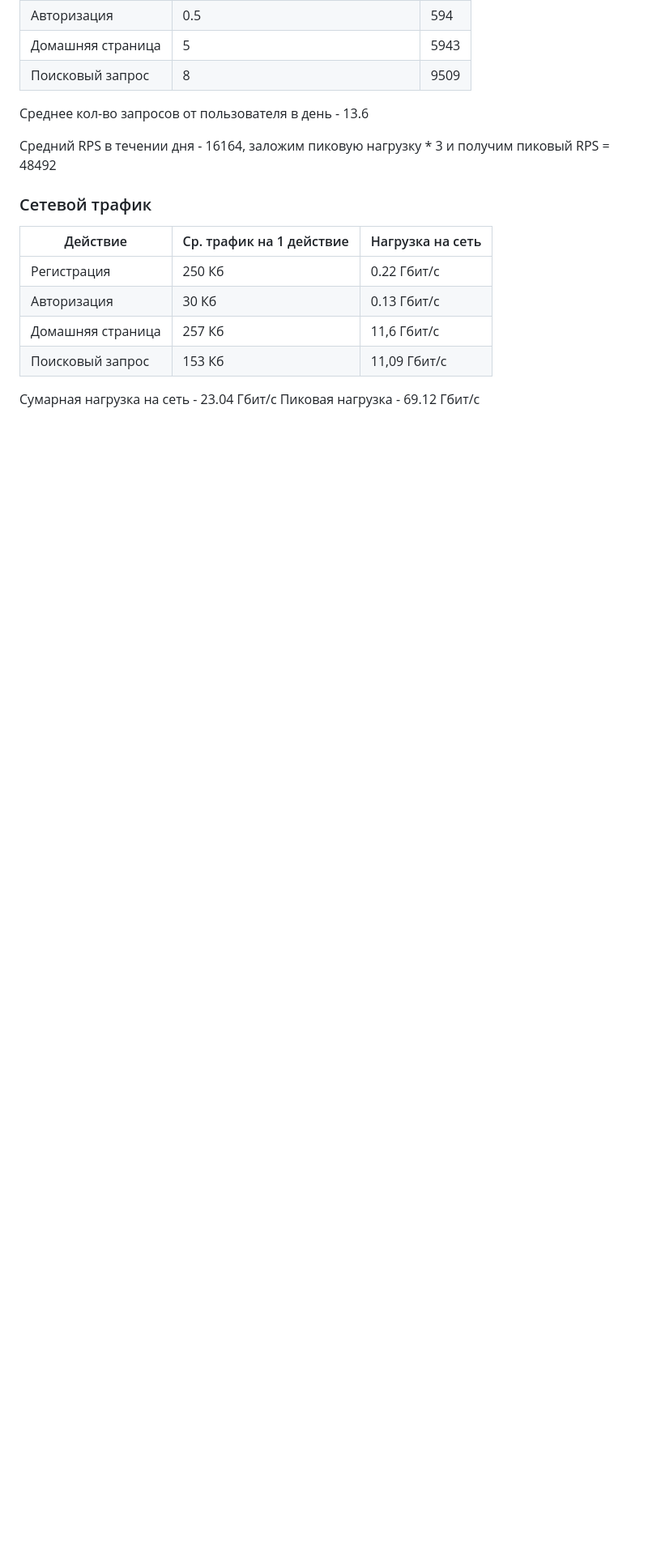
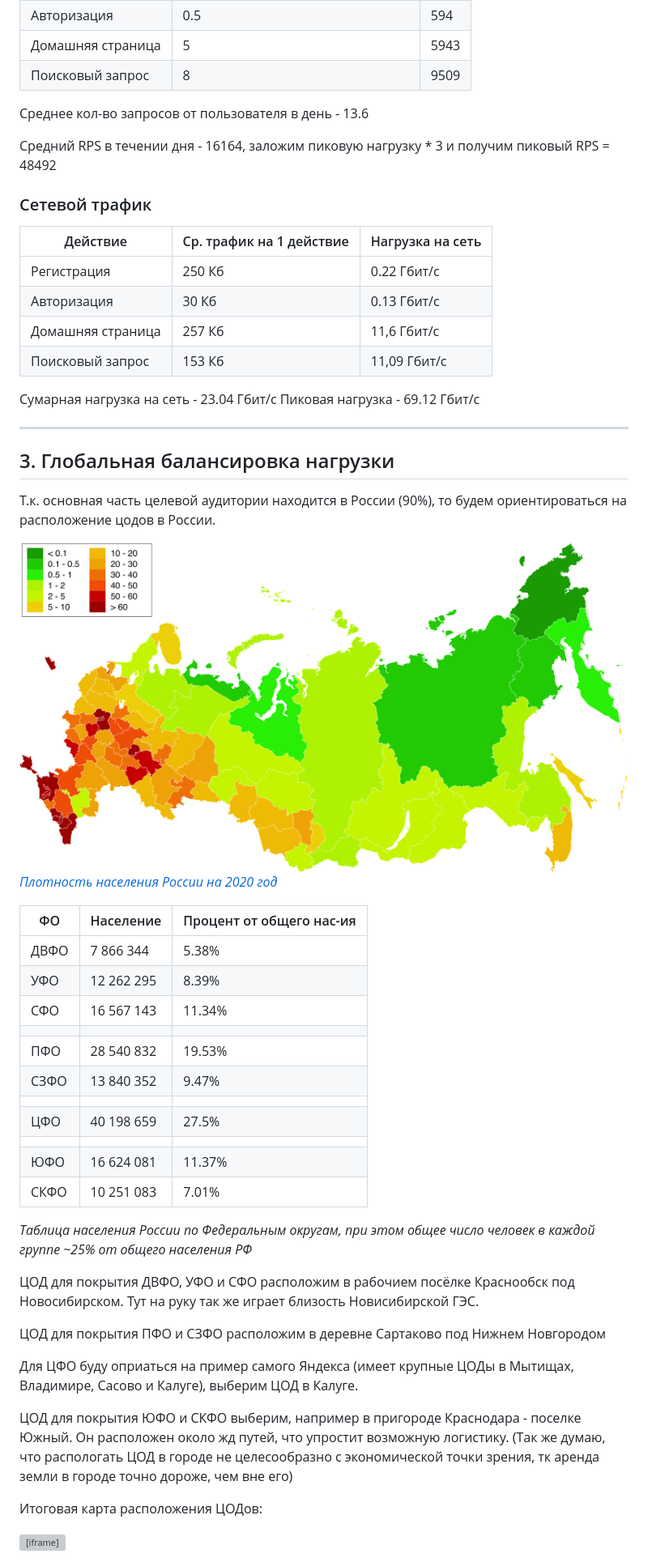
Before and after one commit to veglem/tp-highload-2024, a Markdown page: readme.md, the part around the change printed below. Shown: that part at 81% size. Rendered like a GitHub page; pictures changed too: images/Плотность населения субъектов Российской Федерации.png (added); blank space fills up the shorter version; grey boxes are pictures that could not be loaded.

```diff
--- a/readme.md
+++ b/readme.md
@@ -76,3 +74,40 @@ ___
 
 Сумарная нагрузка на сеть - 23.04 Гбит/с
 Пиковая нагрузка - 69.12 Гбит/с
+
+___
+
+## 3. Глобальная балансировка нагрузки
+
+Т.к. основная часть целевой аудитории находится в России (90%), то будем ориентироваться на расположение цодов в России.
+
+![](/images/Плотность%20населения%20субъектов%20Российской%20Федерации.png)
+*[Плотность населения России на 2020 год](https://ru.wikipedia.org/wiki/%D0%9F%D0%BB%D0%BE%D1%82%D0%BD%D0%BE%D1%81%D1%82%D1%8C_%D0%BD%D0%B0%D1%81%D0%B5%D0%BB%D0%B5%D0%BD%D0%B8%D1%8F_%D1%81%D1%83%D0%B1%D1%8A%D0%B5%D0%BA%D1%82%D0%BE%D0%B2_%D0%A0%D0%BE%D1%81%D1%81%D0%B8%D0%B9%D1%81%D0%BA%D0%BE%D0%B9_%D0%A4%D0%B5%D0%B4%D0%B5%D1%80%D0%B0%D1%86%D0%B8%D0%B8)*
+
+| ФО   | Население  | Процент от общего нас-ия |
+|------|------------|--------------------------|
+| ДВФО | 7 866 344  | 5.38%                    |
+| УФО  | 12 262 295 | 8.39%                    |
+| СФО  | 16 567 143 | 11.34%                   |
+|      |            |                          |
+| ПФО  | 28 540 832 | 19.53%                   |
+| СЗФО | 13 840 352 | 9.47%                    |
+|      |            |                          |
+| ЦФО  | 40 198 659 | 27.5%                    |
+|      |            |                          |
+| ЮФО  | 16 624 081 | 11.37%                   |
+| СКФО | 10 251 083 | 7.01%                    |
+
+*Таблица населения России по Федеральным округам, при этом общее число человек в каждой группе ~25% от общего населения РФ*
+
+ЦОД для покрытия ДВФО, УФО и СФО расположим в рабочием посёлке Краснообск под Новосибирском. Тут на руку так же играет близость Новисибирской ГЭС.
+
+ЦОД для покрытия ПФО и СЗФО расположим в деревне Сартаково под Нижнем Новгородом
+
+Для ЦФО буду оприаться на пример самого Яндекса (имеет крупные ЦОДы в Мытищах, Владимире, Сасово и Калуге), выберим ЦОД в Калуге.
+
+ЦОД для покрытия ЮФО и СКФО выберим, например в пригороде Краснодара - поселке Южный. Он расположен около жд путей, что упростит возможную логистику. (Так же думаю, что распологать ЦОД в городе не целесообразно с экономической точки зрения, тк аренда земли в городе точно дороже, чем вне его)
+
+Итоговая карта расположения ЦОДов:
+
+<iframe src="index.html"></iframe>
```
Also changed, not shown: other parts of readme.md (+9 -11 lines), 1 other file.
